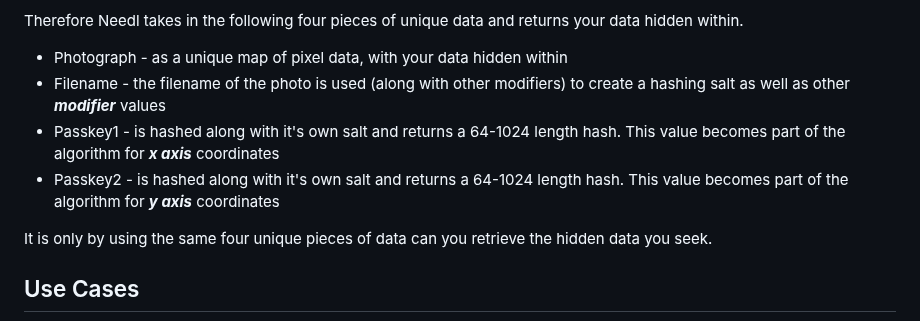
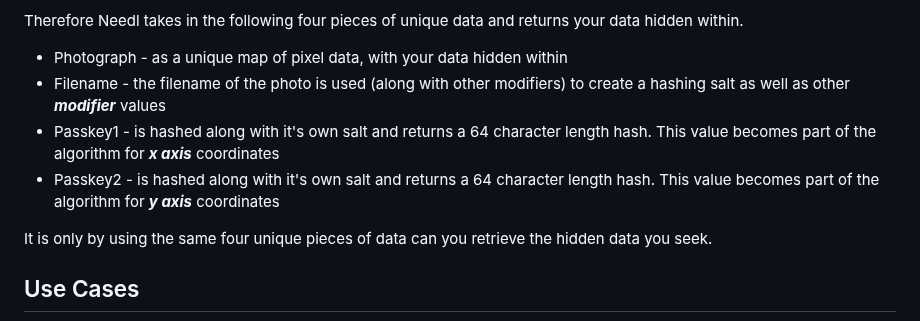
Before and after one commit to jessiepdx/needl.js, a Markdown page: README.md, the part around the change. Drawn GitHub-style.

```diff
--- a/README.md
+++ b/README.md
@@ -10,8 +10,8 @@ Let's think of a photograph as a unique two dimensional map of pixels then -- ea
 Therefore Needl takes in the following four pieces of unique data and returns your data hidden within.
 * Photograph - as a unique map of pixel data, with your data hidden within
 * Filename - the filename of the photo is used (along with other modifiers) to create a hashing salt as well as other **_modifier_** values
-* Passkey1 - is hashed along with it's own salt and returns a 64-1024 length hash. This value becomes part of the algorithm for **_x axis_** coordinates
-* Passkey2 - is hashed along with it's own salt and returns a 64-1024 length hash. This value becomes part of the algorithm for **_y axis_** coordinates
+* Passkey1 - is hashed along with it's own salt and returns a 64 character length hash. This value becomes part of the algorithm for **_x axis_** coordinates
+* Passkey2 - is hashed along with it's own salt and returns a 64 character length hash. This value becomes part of the algorithm for **_y axis_** coordinates
 
 It is only by using the same four unique pieces of data can you retrieve the hidden data you seek.
 
```
